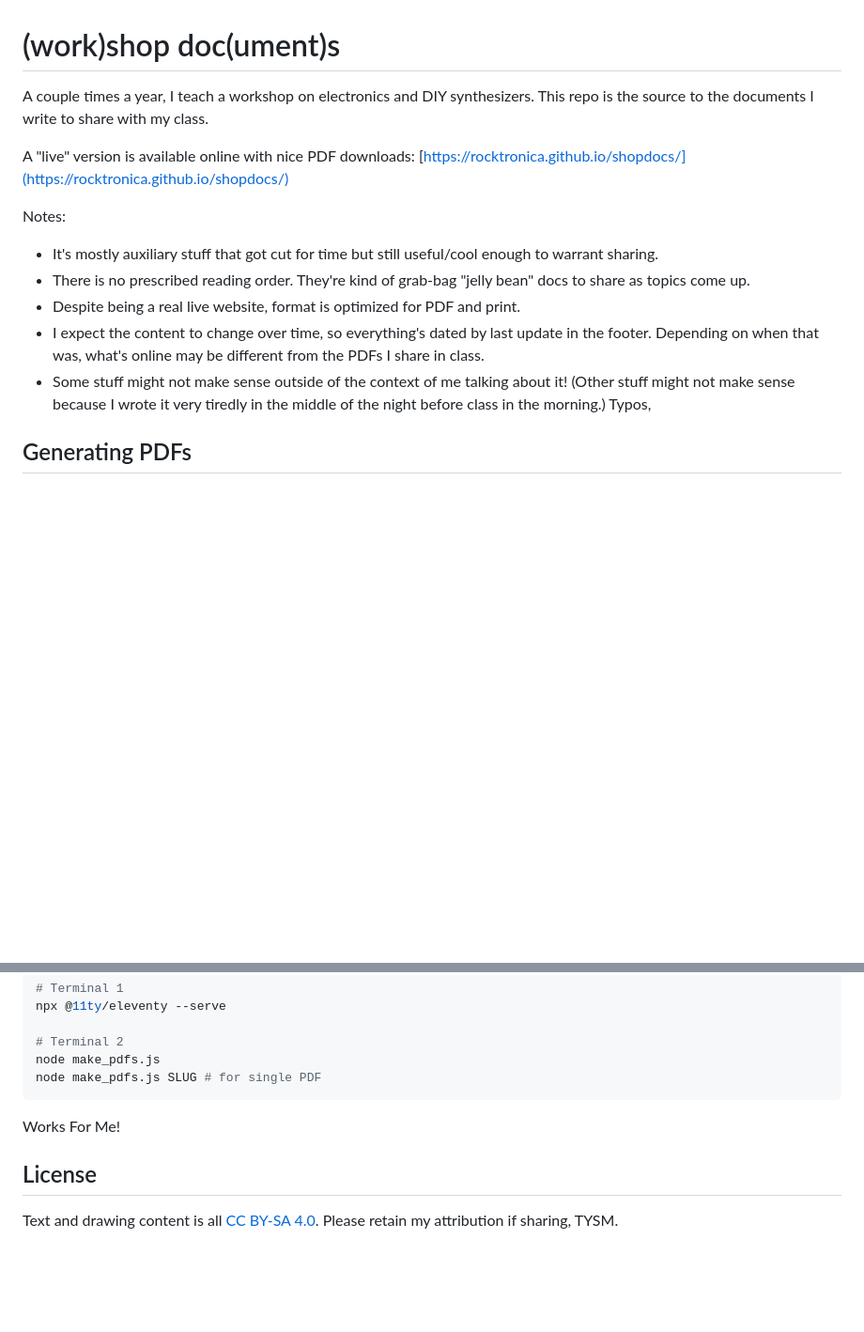
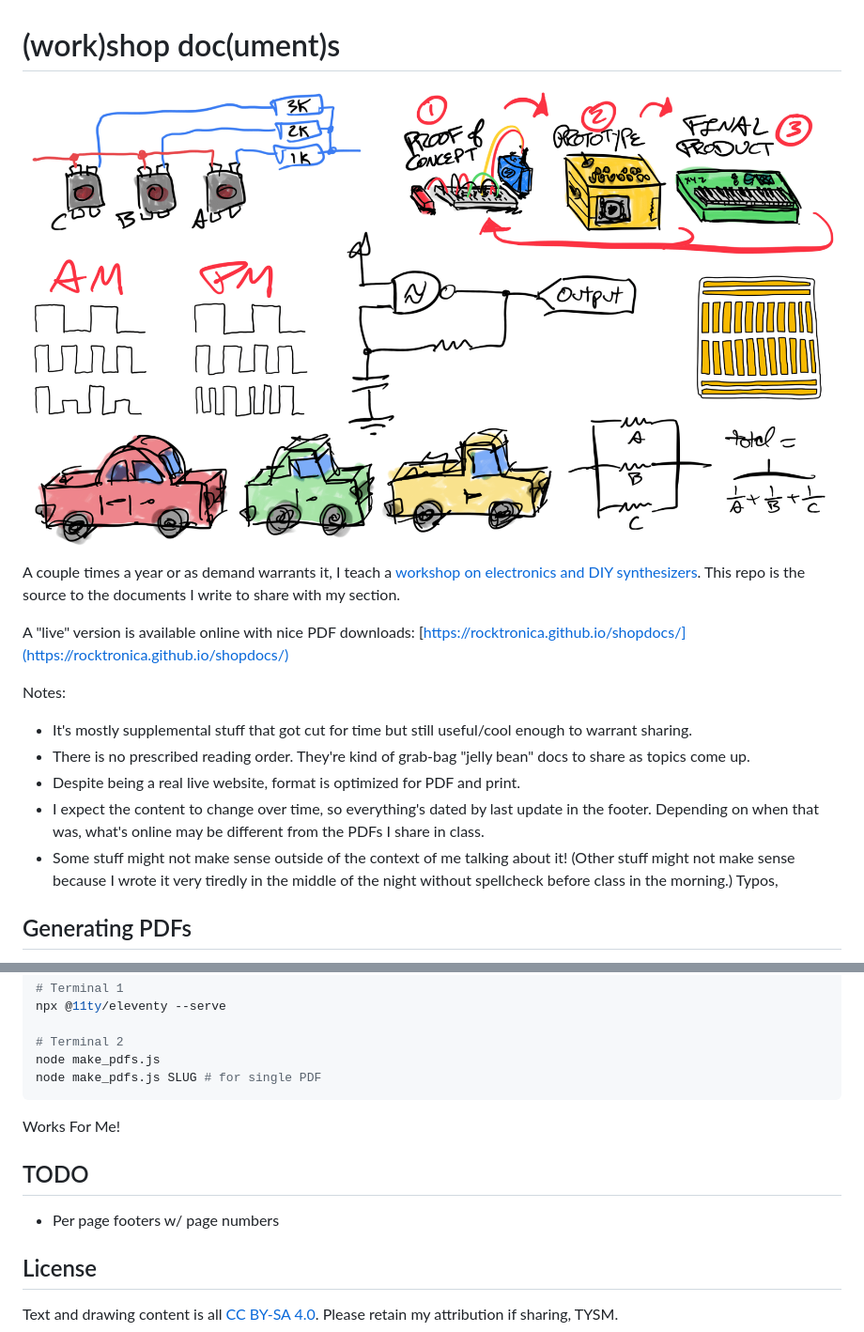
Before and after one commit to rocktronica/shopdocs, a Markdown page: readme.md, 2 parts joined by grey strips. Shown: that part at 94% size. GitHub-like rendering; pictures changed too: static/header.png (added); blank space fills up the shorter version.

Commit message:
Update readme, add header, publicize TODO

```diff
--- a/readme.md
+++ b/readme.md
@@ -1,16 +1,18 @@
 # (work)shop doc(ument)s
 
-A couple times a year, I teach a workshop on electronics and DIY synthesizers. This repo is the source to the documents I write to share with my class.
+![shopdocs](static/header.png)
+
+A couple times a year or as demand warrants it, I teach a [workshop on electronics and DIY synthesizers](https://dogbotic.com/diy-synthesizers). This repo is the source to the documents I write to share with my section.
 
 A "live" version is available online with nice PDF downloads: [https://rocktronica.github.io/shopdocs/](https://rocktronica.github.io/shopdocs/)
 
 Notes:
 
-- It's mostly auxiliary stuff that got cut for time but still useful/cool enough to warrant sharing.
+- It's mostly supplemental stuff that got cut for time but still useful/cool enough to warrant sharing.
 - There is no prescribed reading order. They're kind of grab-bag "jelly bean" docs to share as topics come up.
 - Despite being a real live website, format is optimized for PDF and print.
 - I expect the content to change over time, so everything's dated by last update in the footer. Depending on when that was, what's online may be different from the PDFs I share in class.
-- Some stuff might not make sense outside of the context of me talking about it! (Other stuff might not make sense because I wrote it very tiredly in the middle of the night before class in the morning.) Typos,
+- Some stuff might not make sense outside of the context of me talking about it! (Other stuff might not make sense because I wrote it very tiredly in the middle of the night without spellcheck before class in the morning.) Typos,
 
 ## Generating PDFs
 
@@ -34,6 +36,10 @@ FOR TOMMY:
 To update the website, make PDFs then run `./deploy.sh`
 -->
 
+## TODO
+
+- Per page footers w/ page numbers
+
 ## License
 
 Text and drawing content is all [CC BY-SA 4.0](https://creativecommons.org/licenses/by-sa/4.0/). Please retain my attribution if sharing, TYSM.
```
